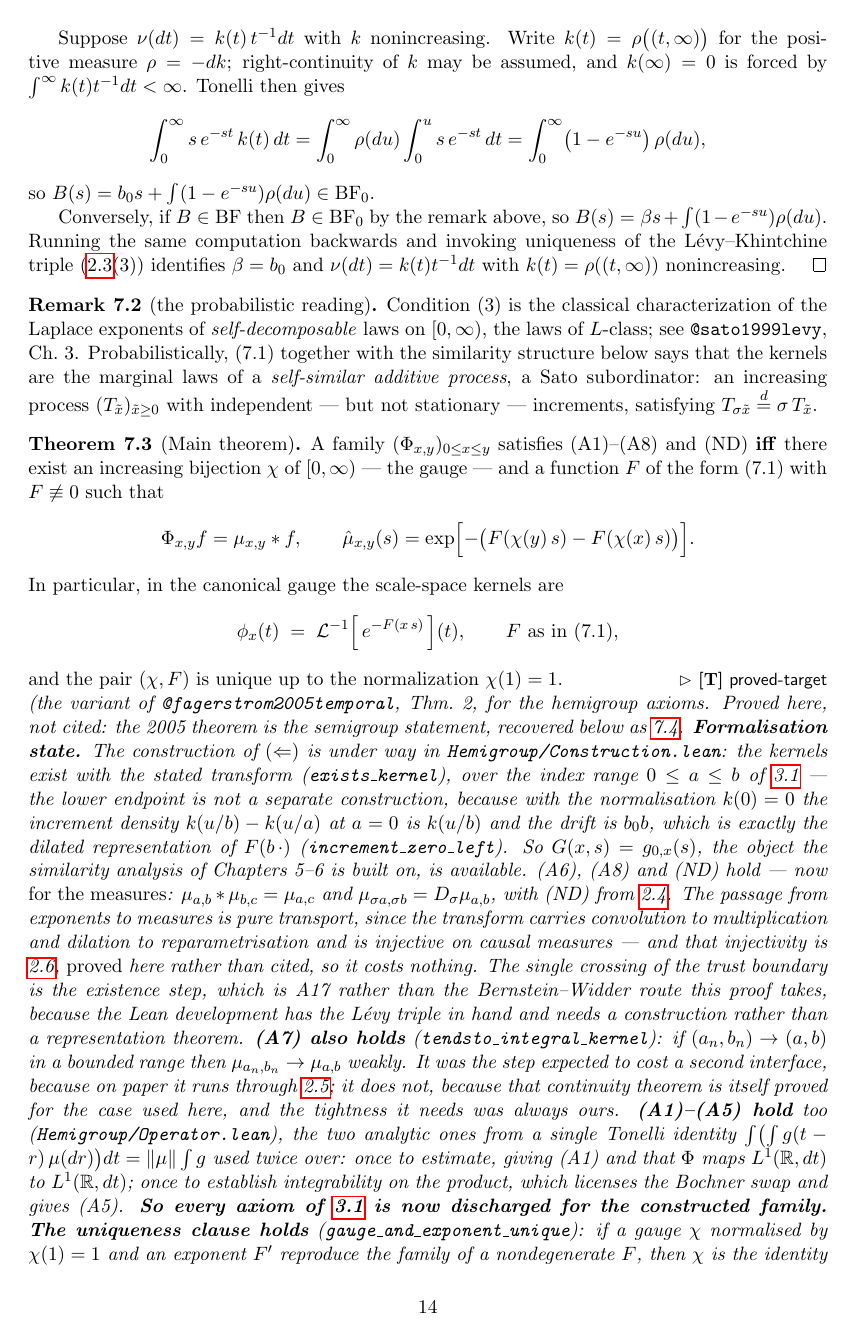
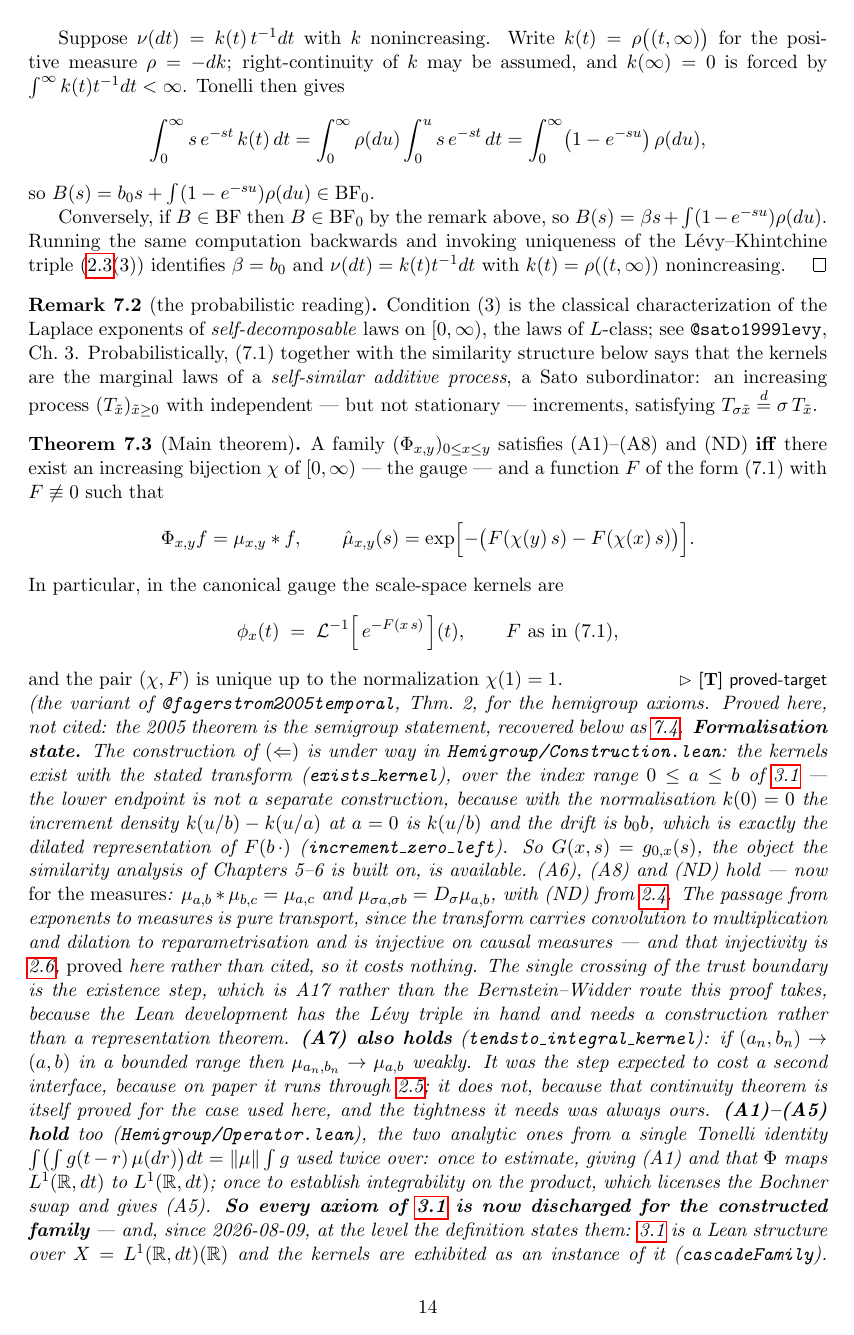
Before and after one commit to danielfagerstrom/hemigroup-causal-scale-space-kernels, a LaTeX thesis (blueprint/src/print.tex, which reads blueprint/src/parts/07-characterization.tex): page 15 of 38. Compiled offline with pdfLaTeX.

Commit message:
M6a complete: the constructed kernels ARE a CascadeFamily
cascadeFamily F hF : CascadeFamily -- every clause of def:cascade-family,
for the kernels built from a nondegenerate F. This is thm:main-characterization
(<=) at the level the theorem states it: not "the kernels satisfy properties
we named (A1)-(A8)" but "the kernels are a causal cascade measurement
family".

(A7), the only clause needing more than transport, in three steps:

* tendsto_lintegral_enorm_mconv_kernel_sub -- the epsilon/3 argument for
  compactly supported continuous f. Three regions: below -M the difference
  vanishes outright (causality); above T+M the tail estimate bounds it by
  ||f||_1 times the kernels' tails, which tightness makes uniformly small;
  in between, a compact of finite measure where pointwise convergence plus
  the crude bound 2C gives dominated convergence. The epsilon arithmetic is
  done in R -- the split and the estimates are natural in ENNReal, but
  choosing eta from epsilon there means dividing by ||f||_1 with 0 and
  infinity to dispose of, whereas pushing ||f||_1 through toReal once puts
  the whole choice in linarith's reach.

* tendsto_mconvL1_kernel -- extension to all of L1 by density, using the
  COMPACTLY SUPPORTED density result (the tail estimate needs the support;
  Lp.boundedContinuousFunction_dense would not do) and the contraction
  bound, so the approximation error does not grow.

* continuousOn_mconvL1_kernel -- sequential to ContinuousOn, legitimate
  because nhdsWithin on R x R is countably generated. Keeping ContinuousOn
  in the structure rather than reformulating it sequentially cost one
  lemma.

The check earned its keep. Two things it caught that reading the structure
would not have: the family is indexed from x = 0 while the construction
began at x > 0 (repaired at the source by k(0) = 0, not by narrowing the
spec); and each axiom must carry its index restriction 0 <= x <= y
explicitly, without which (A5) would be FALSE for the constructed family,
mu_{x,y} being the zero measure off the range.

Trust boundary unchanged: A17 only.

Co-Authored-By: Claude Opus 5 (1M context) <noreply@anthropic.com>

```diff
--- a/blueprint/src/parts/07-characterization.tex
+++ b/blueprint/src/parts/07-characterization.tex
@@ -151,7 +151,19 @@ ones from a single Tonelli identity
 $\int \bigl(\int g(t-r)\,\mu(dr)\bigr)dt = \|\mu\| \int g$ used twice over: once to estimate,
 giving (A1) and that $\Phi$ maps $\Lone$ to $\Lone$; once to establish integrability on the
 product, which licenses the Bochner swap and gives (A5). \textbf{So every axiom of
-\ref{def:cascade-family} is now discharged for the constructed family.} \textbf{The uniqueness
+\ref{def:cascade-family} is now discharged for the constructed family} --- and, since
+2026-08-09, at the level the definition states them: \ref{def:cascade-family} is a Lean
+structure over $X = \Lone(\RR)$ and the kernels are exhibited as an instance of it
+(\texttt{cascadeFamily}). The check was worth making. It caught two things reading the
+structure would not have: that the family is indexed from $x = 0$ while the construction began
+at $x > 0$ --- repaired at the source by the normalisation $k(0) = 0$, not by narrowing the
+specification --- and that each axiom must carry its index restriction $0 \le x \le y$
+explicitly, without which (A5) would be \emph{false} for the constructed family, $\mu_{x,y}$
+being the zero measure off the range. (A7) was the only clause needing more than transport: the
+weak convergence of \texttt{tendsto\_integral\_kernel} is not continuity into $\Lone$, and the
+bridge is the $\varepsilon/3$ argument of the proof below, with the compact supplied by
+tightness, the left tail by causality, and the extension from $C_c$ to $\Lone$ by density
+against the contraction bound. \textbf{The uniqueness
 clause holds} (\texttt{gauge\_and\_exponent\_unique}): if a gauge $\chi$ normalised by
 $\chi(1) = 1$ and an exponent $F'$ reproduce the family of a nondegenerate $F$, then $\chi$ is
 the identity and $F'$ has the same exponent as $F$. Its analytic content is that $F$ is strictly
```
Also changed, not shown: 4 other files.
